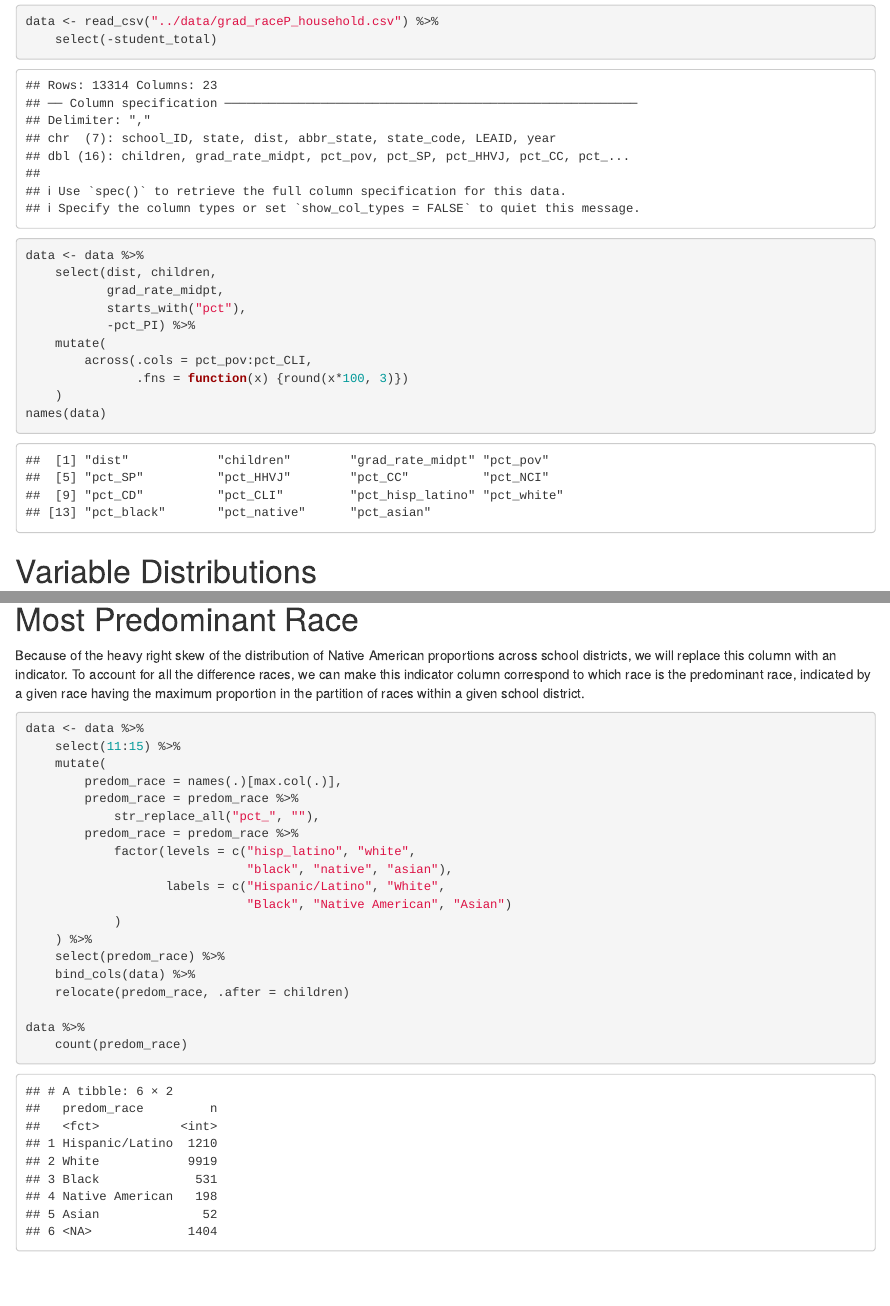
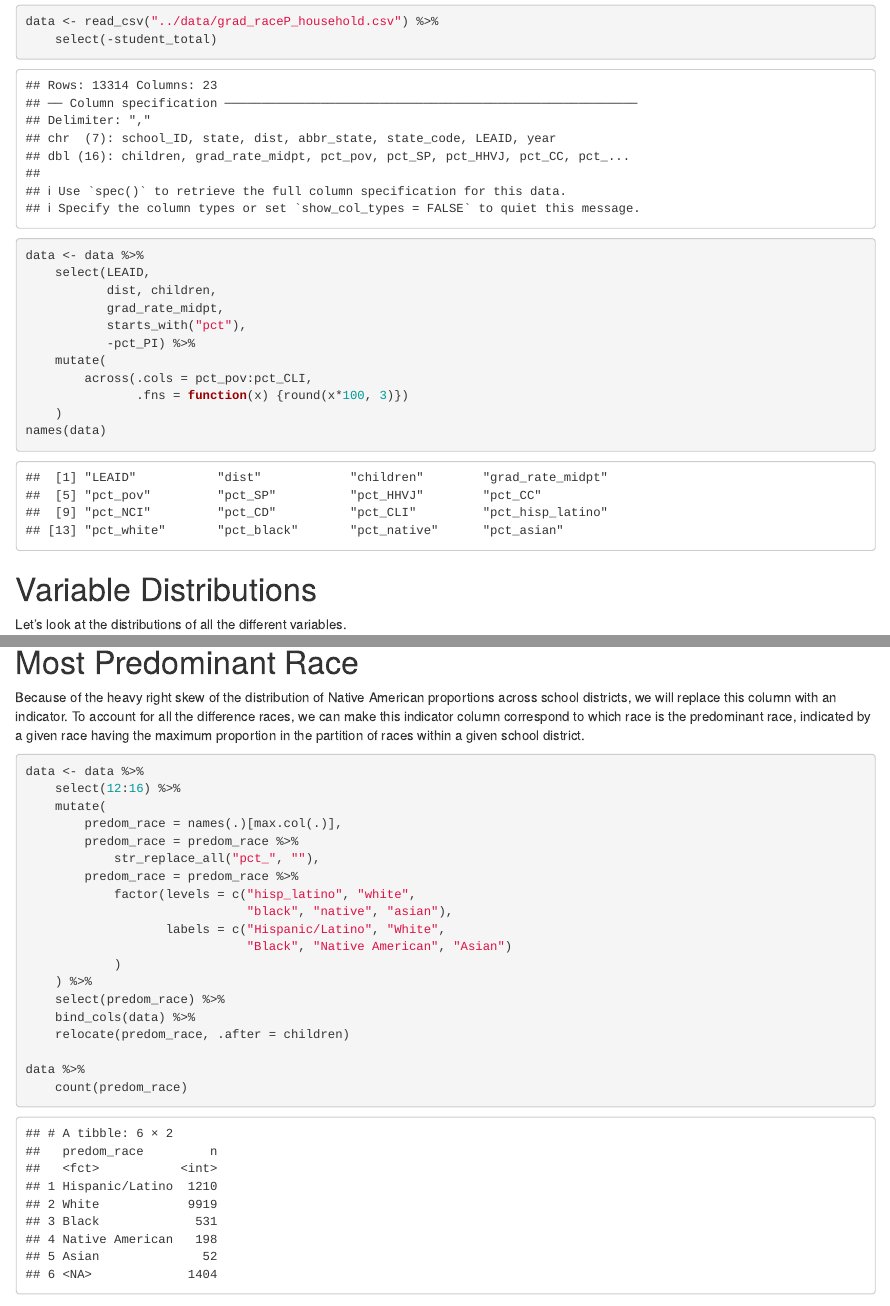
Before and after one commit to jonmgeiger/household-conditions, an R Markdown document (analyses/predictor_distributions.Rmd): the page in a window 1100 px wide, from 340 px down, and a second part further down, joined at a grey line. Rendered offline with R 4.5, knitr and Pandoc, with nearby package versions; drawn as R Markdown's standard HTML page in place of the format the file asks for; code that draws random numbers runs with fixed seeds of ours.

Commit message:
Add LEAID

````diff
--- a/analyses/predictor_distributions.Rmd
+++ b/analyses/predictor_distributions.Rmd
@@ -21,7 +21,8 @@
 data <- read_csv("../data/grad_raceP_household.csv") %>%
     select(-student_total)
 data <- data %>%
-    select(dist, children,
+    select(LEAID,
+           dist, children,
            grad_rate_midpt,
            starts_with("pct"),
            -pct_PI) %>%
@@ -61,7 +62,7 @@
 
 ```{r}
 data <- data %>%
-    select(11:15) %>%
+    select(12:16) %>%
     mutate(
         predom_race = names(.)[max.col(.)],
         predom_race = predom_race %>%
````
